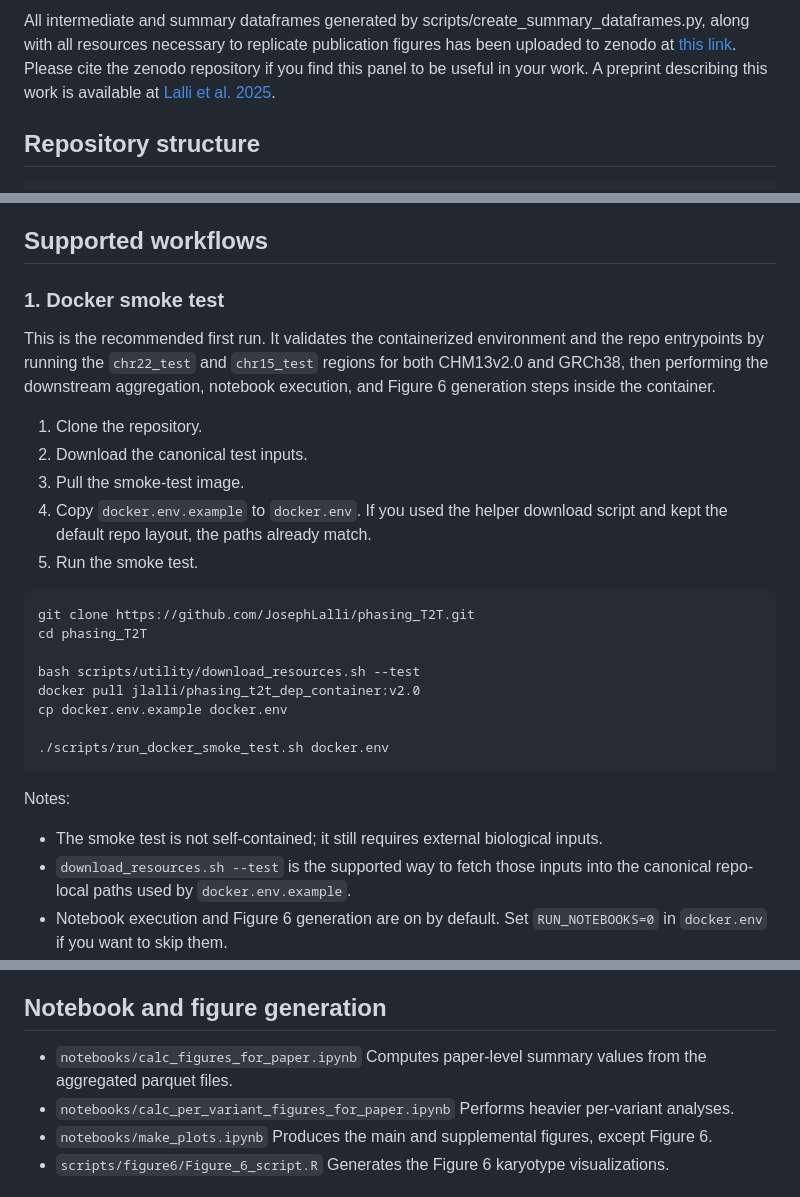
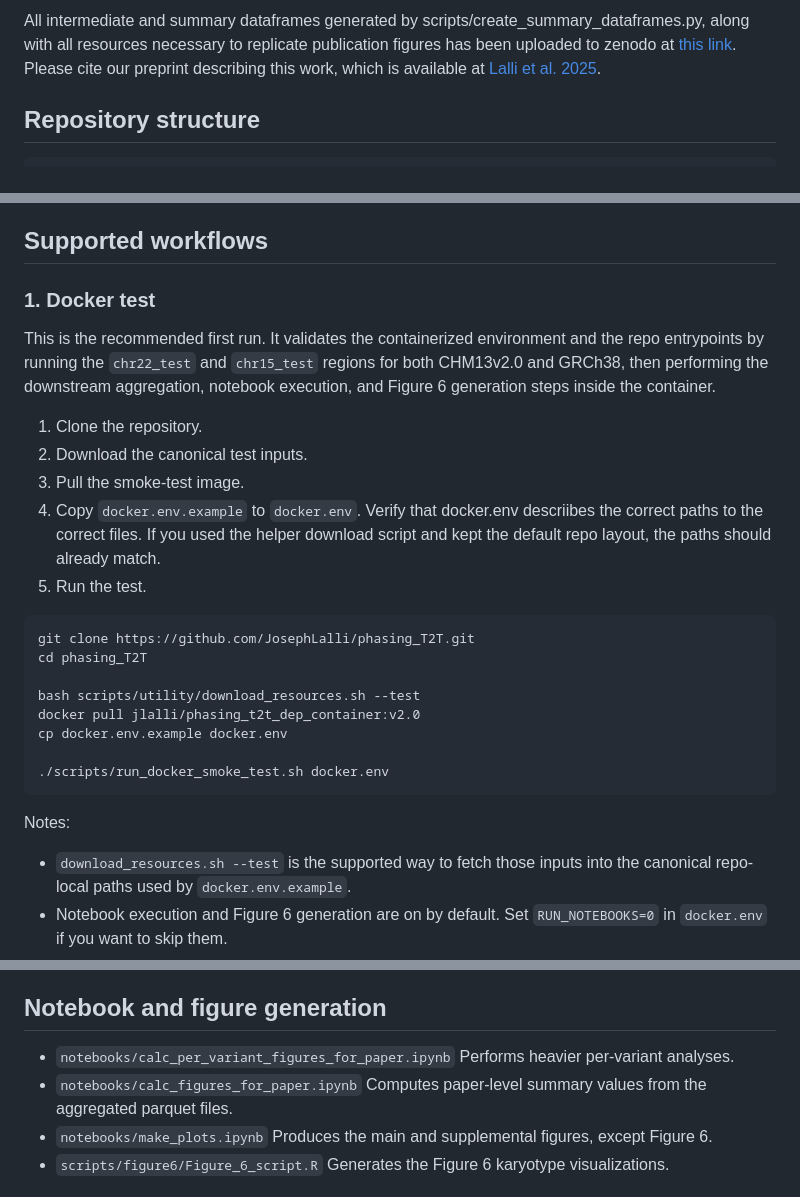
Before and after one commit to JosephLalli/phasing_T2T, a Markdown page: README.md, 3 parts joined by grey strips. Drawn GitHub-style.

Commit message:
Update DOI links and references in README.md

````diff
--- a/README.md
+++ b/README.md
@@ -11,5 +11,5 @@ This repository contains CHM13v2-aligned 1000 Genomes Project (1KGP) variant dat
 
-All intermediate and summary dataframes generated by scripts/create_summary_dataframes.py, along with all resources necessary to replicate publication figures has been uploaded to zenodo at [this link](https://zenodo.org/record/7612953#.Y-8VD3bMJPY). Please cite the zenodo repository if you find this panel to be useful in your work. A preprint describing this work is available at [Lalli et al. 2025](https://www.biorxiv.org/content/10.1101/2025.02.24.639687v1).
+All intermediate and summary dataframes generated by scripts/create_summary_dataframes.py, along with all resources necessary to replicate publication figures has been uploaded to zenodo at [this link](https://zenodo.org/record/19836492). Please cite our preprint describing this work, which is available at [Lalli et al. 2025](https://www.biorxiv.org/content/10.1101/2025.02.24.639687v1).
 
 ## Repository structure
 
@@ -421,7 +421,7 @@ See `resources/README.md` for the canonical runtime paths and source URLs.
 
 ## Supported workflows
 
-### 1. Docker smoke test
+### 1. Docker test
 
 This is the recommended first run. It validates the containerized environment
 and the repo entrypoints by running the `chr22_test` and `chr15_test` regions
@@ -431,9 +431,11 @@ notebook execution, and Figure 6 generation steps inside the container.
 1. Clone the repository.
 2. Download the canonical test inputs.
 3. Pull the smoke-test image.
-4. Copy `docker.env.example` to `docker.env`. If you used the helper download
-   script and kept the default repo layout, the paths already match.
-5. Run the smoke test.
+4. Copy `docker.env.example` to `docker.env`. Verify that docker.env
+   descriibes the correct paths to the correct files. If you used the
+   helper download script and kept the default repo layout, the paths
+   should already match.
+6. Run the test.
 
 ```bash
 git clone https://github.com/JosephLalli/phasing_T2T.git
@@ -448,7 +450,6 @@ cp docker.env.example docker.env
 
 Notes:
 
-- The smoke test is not self-contained; it still requires external biological inputs.
 - `download_resources.sh --test` is the supported way to fetch those inputs into the canonical repo-local paths used by `docker.env.example`.
 - Notebook execution and Figure 6 generation are on by default. Set `RUN_NOTEBOOKS=0` in `docker.env` if you want to skip them.
 - Outputs are written to `OUTPUT_DIR`, which defaults to the project root and therefore uses the plain test folders.
@@ -500,10 +501,10 @@ The main output locations are:
 
 ## Notebook and figure generation
 
+- `notebooks/calc_per_variant_figures_for_paper.ipynb`
+  Performs heavier per-variant analyses.
 - `notebooks/calc_figures_for_paper.ipynb`
   Computes paper-level summary values from the aggregated parquet files.
-- `notebooks/calc_per_variant_figures_for_paper.ipynb`
-  Performs heavier per-variant analyses.
 - `notebooks/make_plots.ipynb`
   Produces the main and supplemental figures, except Figure 6.
 - `scripts/figure6/Figure_6_script.R`
````
Also changed, not shown: other parts of README.md (+3 -3 lines).
